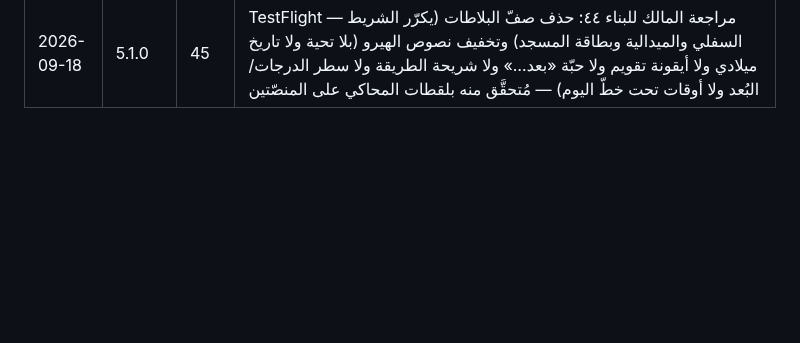
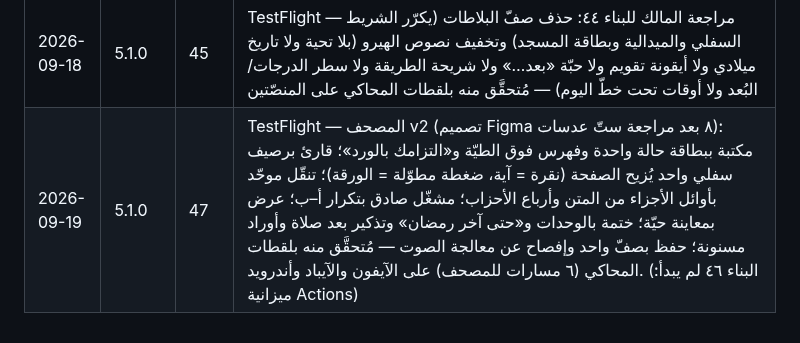
Before and after one commit to osamafa86-dotcom/mediapro, a Markdown page: sakinah-native/store/README.md, the part around the change. Drawn GitHub-style; blank space fills up the shorter version.

Commit message:
store: publish log — TestFlight build 47 (Mushaf v2)
Co-Authored-By: Claude Fable 5.1 <noreply@anthropic.com>
Claude-Session: https://claude.ai/code/session_01MtsXNuDQd6sBfZeAo8CMsC

```diff
--- a/sakinah-native/store/README.md
+++ b/sakinah-native/store/README.md
@@ -47,3 +47,4 @@
 | 2026-09-18 | 5.1.0 | 43 | TestFlight — إزاحة الشريط العائم على محتوى كل شاشة (safeAreaInset على TabView أو خارج NavigationStack لا يصل إلى ScrollView) — مُتحقَّق منها بلقطة محاكٍ ممرَّرة إلى آخر الرئيسية (مسار `home-bottom`) |
 | 2026-09-18 | 5.1.0 | 44 | TestFlight — الرئيسية v6 (تصميم Figma ٦ و٧): سماء تتبدّل مع تسعة أطوار من مواقيت الصلاة، طبقة طقس اختيارية من Open-Meteo، خطّ اليوم، بلاطات عائمة، خريطة حقيقية لأقرب مسجد، وشاشة «مظهر السماء» (تلقائي/ثابت/مخصّص) — مُتحقَّق منها بـ١٤ لقطة محاكٍ لكل طور وطقس على الآيفون والآيباد (وأندرويد على المحاكي) بعد إصلاح انعكاس RTL وتموضع القرص والغيوم |
 | 2026-09-18 | 5.1.0 | 45 | TestFlight — مراجعة المالك للبناء ٤٤: حذف صفّ البلاطات (يكرّر الشريط السفلي والميدالية وبطاقة المسجد) وتخفيف نصوص الهيرو (بلا تحية ولا تاريخ ميلادي ولا أيقونة تقويم ولا حبّة «بعد…» ولا شريحة الطريقة ولا سطر الدرجات/البُعد ولا أوقات تحت خطّ اليوم) — مُتحقَّق منه بلقطات المحاكي على المنصّتين |
+| 2026-09-19 | 5.1.0 | 47 | TestFlight — المصحف v2 (تصميم Figma ٨ بعد مراجعة ستّ عدسات): مكتبة ببطاقة حالة واحدة وفهرس فوق الطيّة و«التزامك بالورد»؛ قارئ برصيف سفلي واحد يُزيح الصفحة (نقرة = آية، ضغطة مطوّلة = الورقة)؛ تنقّل موحّد بأوائل الأجزاء من المتن وأرباع الأحزاب؛ مشغّل صادق بتكرار أ–ب؛ عرض بمعاينة حيّة؛ ختمة بالوحدات و«حتى آخر رمضان» وتذكير بعد صلاة وأوراد مسنونة؛ حفظ بصفّ واحد وإفصاح عن معالجة الصوت — مُتحقَّق منه بلقطات المحاكي (٦ مسارات للمصحف) على الآيفون والآيباد وأندرويد. (البناء ٤٦ لم يبدأ: ميزانية Actions) |
```
